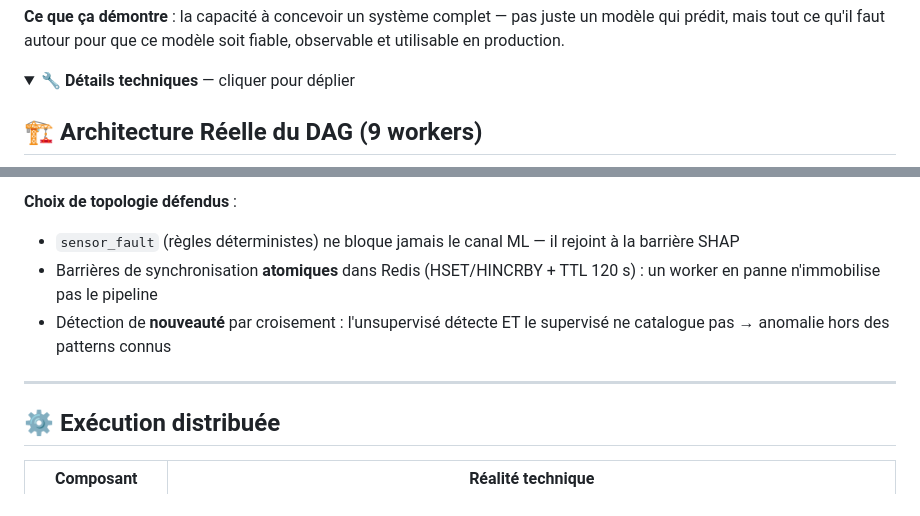
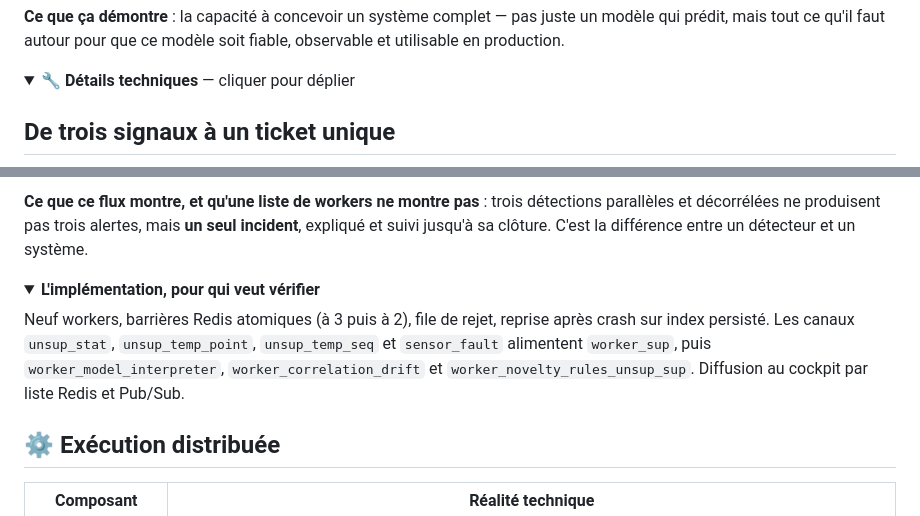
Before and after one commit to cyril-bgs-dev-tech/Portfolio, a Markdown page: vigilance/README.md, 2 parts joined by grey strips. GitHub-like rendering; folded sections open.

````diff
--- a/vigilance/README.md
+++ b/vigilance/README.md
@@ -32,5 +32,5 @@
 <details>
 <summary><strong>🔧 Détails techniques</strong> — cliquer pour déplier</summary>
 
-## 🏗️ Architecture Réelle du DAG (9 workers)
+## De trois signaux à un ticket unique
 
@@ -66,11 +51,19 @@
 ```
 
-**Choix de topologie défendus** :
-- `sensor_fault` (règles déterministes) ne bloque jamais le canal ML — il rejoint à la barrière SHAP
-- Barrières de synchronisation **atomiques** dans Redis (HSET/HINCRBY + TTL 120 s) : un worker en panne n'immobilise pas le pipeline
-- Détection de **nouveauté** par croisement : l'unsupervisé détecte ET le supervisé ne catalogue pas → anomalie hors des patterns connus
+**Ce que ce flux montre, et qu'une liste de workers ne montre pas** : trois détections
+parallèles et décorrélées ne produisent pas trois alertes, mais **un seul incident**, expliqué
+et suivi jusqu'à sa clôture. C'est la différence entre un détecteur et un système.
 
----
+<details>
+<summary><strong>L'implémentation, pour qui veut vérifier</strong></summary>
+
+Neuf workers, barrières Redis atomiques (à 3 puis à 2), file de rejet, reprise après crash sur
+index persisté. Les canaux `unsup_stat`, `unsup_temp_point`, `unsup_temp_seq` et
+`sensor_fault` alimentent `worker_sup`, puis `worker_model_interpreter`,
+`worker_correlation_drift` et `worker_novelty_rules_unsup_sup`. Diffusion au cockpit par liste
+Redis et Pub/Sub.
+
+</details>
 
 ## ⚙️ Exécution distribuée
 
````
Also changed, not shown: other parts of vigilance/README.md (+14 -29 lines), aegis-rca/README.md (+16 -0 lines), projets_Master_1/README.md (+5 -0 lines).
